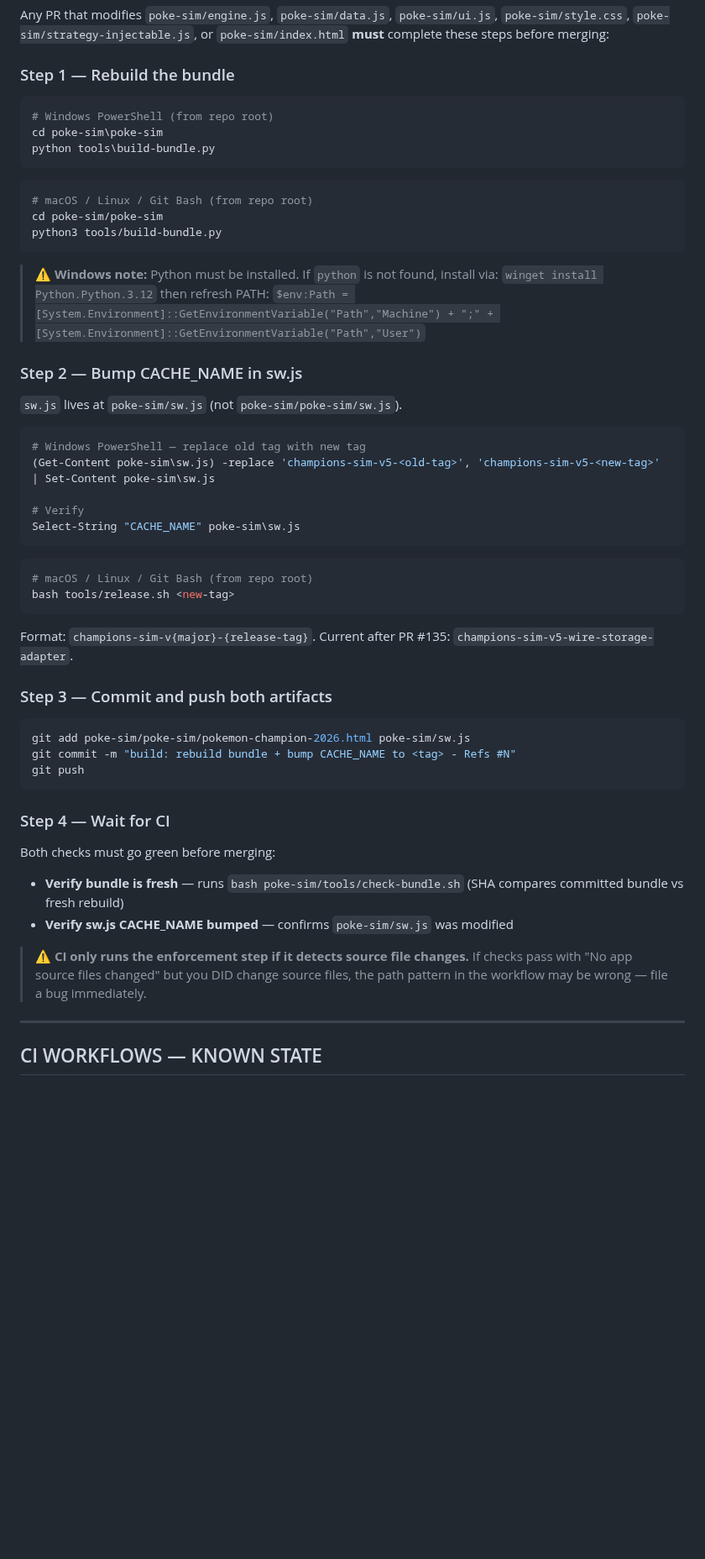
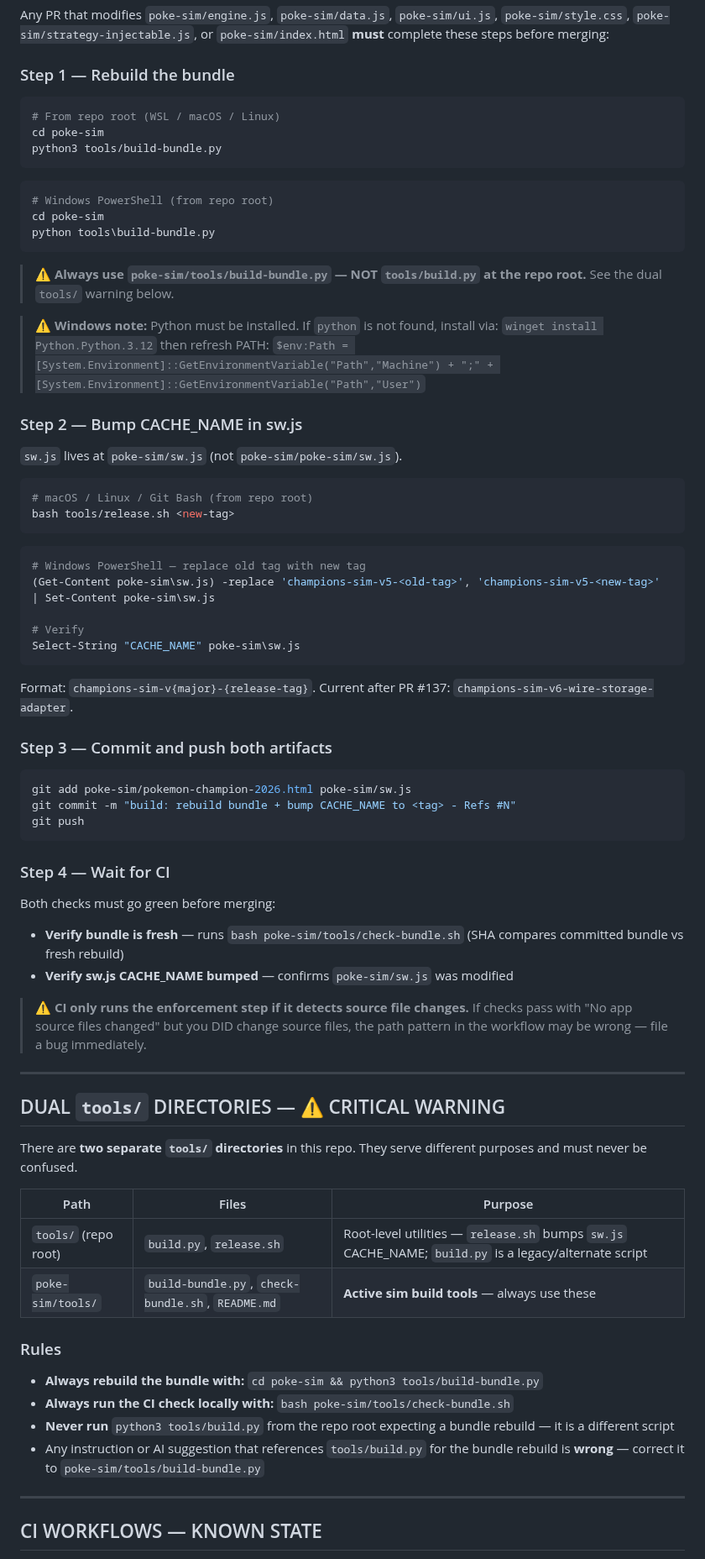
Before and after one commit to alfredocox/Pokemon-Champions-Sim-Planner, a Markdown page: poke-sim/MASTER_PROMPT.md, the part around one of its changes. Shown at 84% size. Drawn GitHub-style; blank space fills up the shorter version.

Commit message:
docs(master-prompt): add tools/ dual-directory findings and PR #137 storage wiring notes -- Refs #79

````diff
--- a/poke-sim/MASTER_PROMPT.md
+++ b/poke-sim/MASTER_PROMPT.md
@@ -64,21 +64,27 @@ Space instruction `deploy_website(project_path="poke-sim/poke-sim", site_name="C
 Any PR that modifies `poke-sim/engine.js`, `poke-sim/data.js`, `poke-sim/ui.js`, `poke-sim/style.css`, `poke-sim/strategy-injectable.js`, or `poke-sim/index.html` **must** complete these steps before merging:
 
 ### Step 1 — Rebuild the bundle
+```bash
+# From repo root (WSL / macOS / Linux)
+cd poke-sim
+python3 tools/build-bundle.py
+```
 ```powershell
 # Windows PowerShell (from repo root)
-cd poke-sim\poke-sim
+cd poke-sim
 python tools\build-bundle.py
 ```
-```bash
-# macOS / Linux / Git Bash (from repo root)
-cd poke-sim/poke-sim
-python3 tools/build-bundle.py
-```
+> ⚠️ **Always use `poke-sim/tools/build-bundle.py` — NOT `tools/build.py` at the repo root.** See the dual `tools/` warning below.
+
 > ⚠️ **Windows note:** Python must be installed. If `python` is not found, install via: `winget install Python.Python.3.12` then refresh PATH: `$env:Path = [System.Environment]::GetEnvironmentVariable("Path","Machine") + ";" + [System.Environment]::GetEnvironmentVariable("Path","User")`
 
 ### Step 2 — Bump CACHE_NAME in sw.js
 `sw.js` lives at `poke-sim/sw.js` (not `poke-sim/poke-sim/sw.js`).
 
+```bash
+# macOS / Linux / Git Bash (from repo root)
+bash tools/release.sh <new-tag>
+```
 ```powershell
 # Windows PowerShell — replace old tag with new tag
 (Get-Content poke-sim\sw.js) -replace 'champions-sim-v5-<old-tag>', 'champions-sim-v5-<new-tag>' | Set-Content poke-sim\sw.js
@@ -86,15 +92,11 @@ python3 tools/build-bundle.py
 # Verify
 Select-String "CACHE_NAME" poke-sim\sw.js
 ```
-```bash
-# macOS / Linux / Git Bash (from repo root)
-bash tools/release.sh <new-tag>
-```
-Format: `champions-sim-v{major}-{release-tag}`. Current after PR #135: `champions-sim-v5-wire-storage-adapter`.
+Format: `champions-sim-v{major}-{release-tag}`. Current after PR #137: `champions-sim-v6-wire-storage-adapter`.
 
 ### Step 3 — Commit and push both artifacts
 ```bash
-git add poke-sim/poke-sim/pokemon-champion-2026.html poke-sim/sw.js
+git add poke-sim/pokemon-champion-2026.html poke-sim/sw.js
 git commit -m "build: rebuild bundle + bump CACHE_NAME to <tag> - Refs #N"
 git push
 ```
@@ -105,6 +107,23 @@ Both checks must go green before merging:
 - **Verify sw.js CACHE_NAME bumped** — confirms `poke-sim/sw.js` was modified
 
 > ⚠️ **CI only runs the enforcement step if it detects source file changes.** If checks pass with "No app source files changed" but you DID change source files, the path pattern in the workflow may be wrong — file a bug immediately.
+
+---
+
+## DUAL `tools/` DIRECTORIES — ⚠️ CRITICAL WARNING
+
+There are **two separate `tools/` directories** in this repo. They serve different purposes and must never be confused.
+
+| Path | Files | Purpose |
+|---|---|---|
+| `tools/` (repo root) | `build.py`, `release.sh` | Root-level utilities — `release.sh` bumps `sw.js` CACHE_NAME; `build.py` is a legacy/alternate script |
+| `poke-sim/tools/` | `build-bundle.py`, `check-bundle.sh`, `README.md` | **Active sim build tools** — always use these |
+
+### Rules
+- **Always rebuild the bundle with:** `cd poke-sim && python3 tools/build-bundle.py`
+- **Always run the CI check locally with:** `bash poke-sim/tools/check-bundle.sh`
+- **Never run** `python3 tools/build.py` from the repo root expecting a bundle rebuild — it is a different script
+- Any instruction or AI suggestion that references `tools/build.py` for the bundle rebuild is **wrong** — correct it to `poke-sim/tools/build-bundle.py`
 
 ---
 
````
Also changed, not shown: other parts of poke-sim/MASTER_PROMPT.md (+42 -11 lines).
